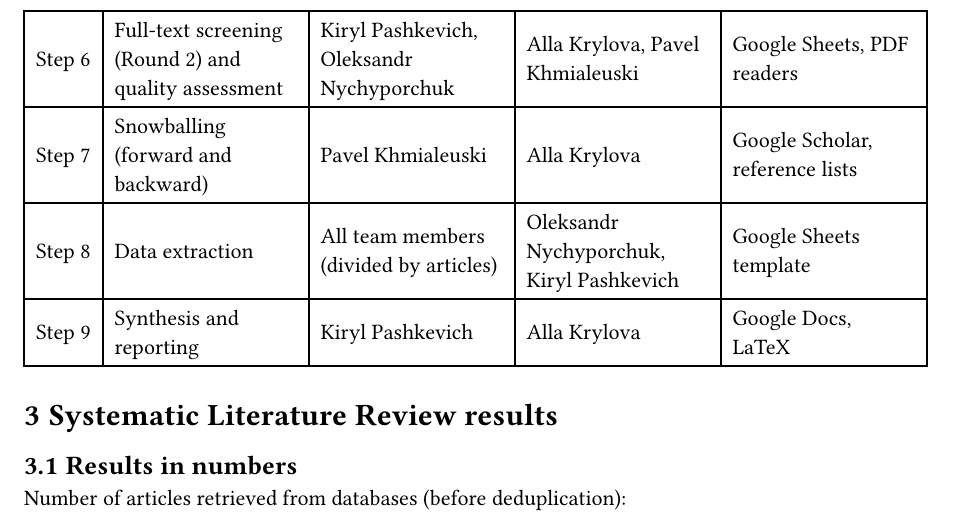
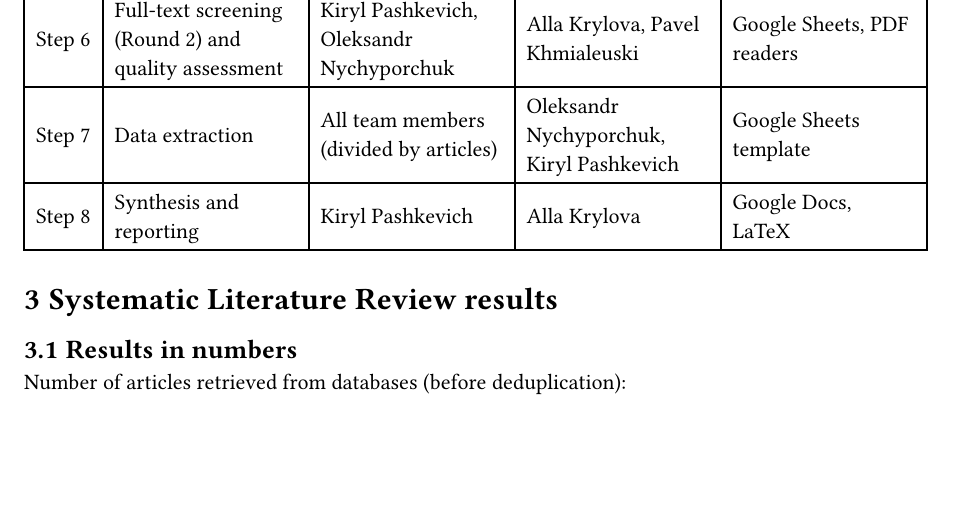
Before and after one commit to Torba2207/The-effect-of-service-mesh-on-microservice-application-performance, a Typst document (SLR/slr_plan.typ): part of page 4 of 9, cut so that both start at the same text, the shorter picture padded with empty space. The pictures show the PDF file SLR/slr_plan.pdf that the author committed with the source.

Commit message:
Refactor SLR plan steps: merge snowballing into data extraction and adjust subsequent steps accordingly

```diff
--- a/SLR/slr_plan.typ
+++ b/SLR/slr_plan.typ
@@ -131,9 +131,8 @@ The following data will be extracted from each selected article and recorded in
   [Step 4], [Title and abstract screening (Round 1)], [Alla Krylova, Pavel Khmialeuski], [Oleksandr Nychyporchuk, Kiryl Pashkevich], [Google Sheets],
   [Step 5], [Full-text retrieval], [Kiryl Pashkevich], [Alla Krylova], [University library access, DOI resolvers],
   [Step 6], [Full-text screening (Round 2) and quality assessment], [Kiryl Pashkevich, Oleksandr Nychyporchuk], [Alla Krylova, Pavel Khmialeuski], [Google Sheets, PDF readers],
-  [Step 7], [Snowballing (forward and backward)], [Pavel Khmialeuski], [Alla Krylova], [Google Scholar, reference lists],
-  [Step 8], [Data extraction], [All team members (divided by articles)], [Oleksandr Nychyporchuk, Kiryl Pashkevich], [Google Sheets template],
-  [Step 9], [Synthesis and reporting], [Kiryl Pashkevich], [Alla Krylova], [Google Docs, LaTeX]
+  [Step 7], [Data extraction], [All team members (divided by articles)], [Oleksandr Nychyporchuk, Kiryl Pashkevich], [Google Sheets template],
+  [Step 8], [Synthesis and reporting], [Kiryl Pashkevich], [Alla Krylova], [Google Docs, LaTeX]
 )
 
 = Systematic Literature Review results
```
Also changed, not shown: SLR/slr_plan.pdf.
